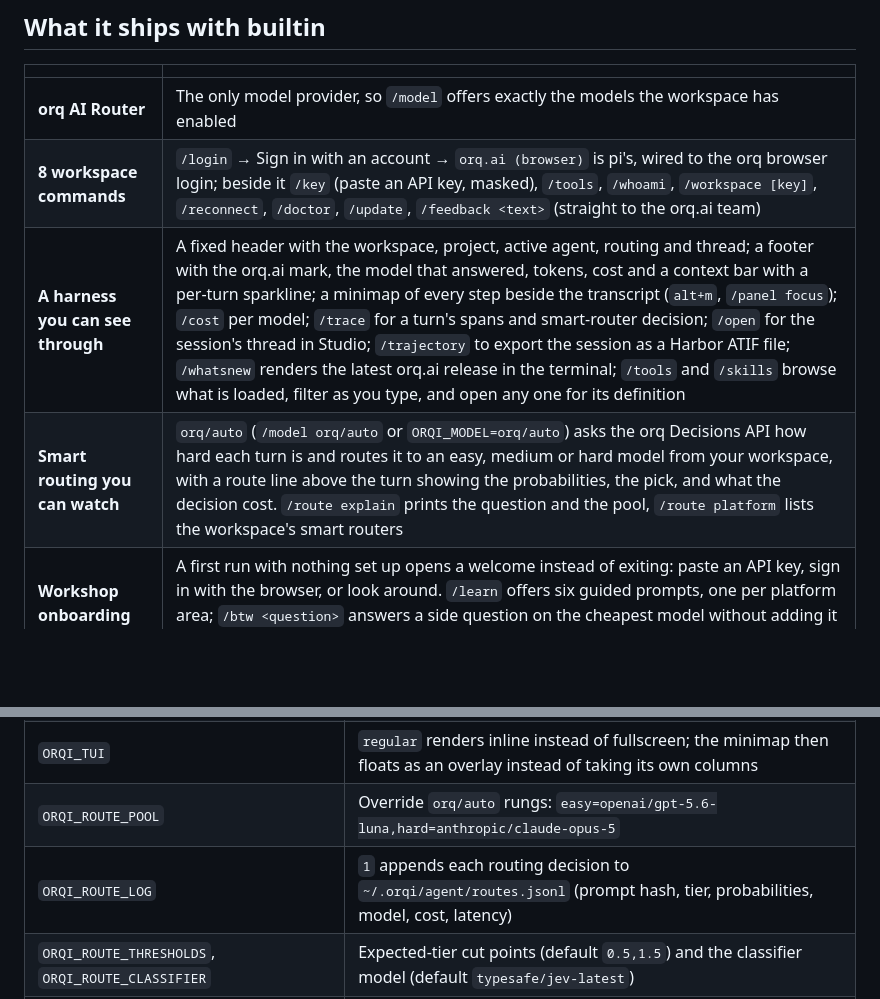
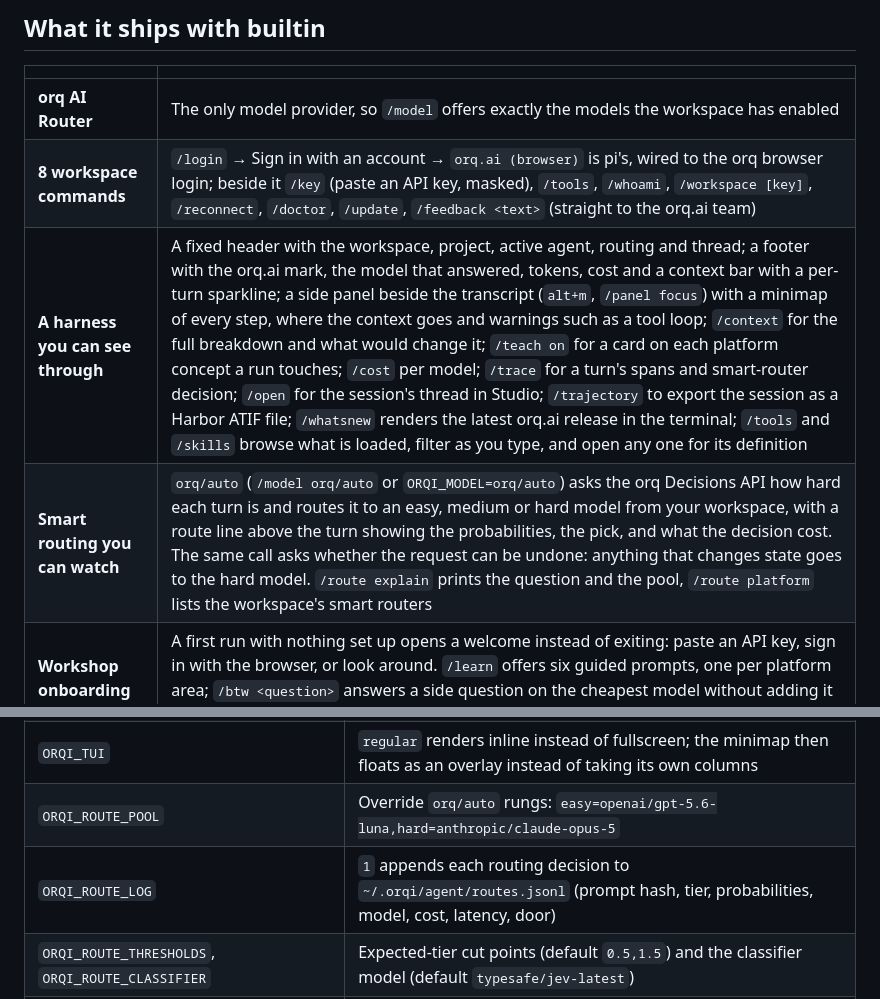
Before and after one commit to orq-ai/orqi, a Markdown page: README.md, 2 parts joined by grey strips. GitHub-like rendering; blank space fills up the shorter version.

Commit message:
docs: the side panel, /teach, /context, the one-way gate, the door question, the exit summary
Co-Authored-By: Claude Opus 5.5 (1M context) <noreply@anthropic.com>

```diff
--- a/README.md
+++ b/README.md
@@ -48,8 +48,8 @@ never runs automatically.
 |---|---|
 | **orq AI Router** | The only model provider, so `/model` offers exactly the models the workspace has enabled |
 | **8 workspace commands** | `/login` → Sign in with an account → `orq.ai (browser)` is pi's, wired to the orq browser login; beside it `/key` (paste an API key, masked), `/tools`, `/whoami`, `/workspace [key]`, `/reconnect`, `/doctor`, `/update`, `/feedback <text>` (straight to the orq.ai team) |
-| **A harness you can see through** | A fixed header with the workspace, project, active agent, routing and thread; a footer with the orq.ai mark, the model that answered, tokens, cost and a context bar with a per-turn sparkline; a minimap of every step beside the transcript (`alt+m`, `/panel focus`); `/cost` per model; `/trace` for a turn's spans and smart-router decision; `/open` for the session's thread in Studio; `/trajectory` to export the session as a Harbor ATIF file; `/whatsnew` renders the latest orq.ai release in the terminal; `/tools` and `/skills` browse what is loaded, filter as you type, and open any one for its definition |
-| **Smart routing you can watch** | `orq/auto` (`/model orq/auto` or `ORQI_MODEL=orq/auto`) asks the orq Decisions API how hard each turn is and routes it to an easy, medium or hard model from your workspace, with a route line above the turn showing the probabilities, the pick, and what the decision cost. `/route explain` prints the question and the pool, `/route platform` lists the workspace's smart routers |
+| **A harness you can see through** | A fixed header with the workspace, project, active agent, routing and thread; a footer with the orq.ai mark, the model that answered, tokens, cost and a context bar with a per-turn sparkline; a side panel beside the transcript (`alt+m`, `/panel focus`) with a minimap of every step, where the context goes and warnings such as a tool loop; `/context` for the full breakdown and what would change it; `/teach on` for a card on each platform concept a run touches; `/cost` per model; `/trace` for a turn's spans and smart-router decision; `/open` for the session's thread in Studio; `/trajectory` to export the session as a Harbor ATIF file; `/whatsnew` renders the latest orq.ai release in the terminal; `/tools` and `/skills` browse what is loaded, filter as you type, and open any one for its definition |
+| **Smart routing you can watch** | `orq/auto` (`/model orq/auto` or `ORQI_MODEL=orq/auto`) asks the orq Decisions API how hard each turn is and routes it to an easy, medium or hard model from your workspace, with a route line above the turn showing the probabilities, the pick, and what the decision cost. The same call asks whether the request can be undone: anything that changes state goes to the hard model. `/route explain` prints the question and the pool, `/route platform` lists the workspace's smart routers |
 | **Workshop onboarding** | A first run with nothing set up opens a welcome instead of exiting: paste an API key, sign in with the browser, or look around. `/learn` offers six guided prompts, one per platform area; `/btw <question>` answers a side question on the cheapest model without adding it to the conversation |
 | **Managed agents** | `/agents` lists the workspace's agents (enter talks, `i` inspects, `t` traces, `o` opens Studio); `/agent <key>` talks to one, with orqi's own prompt and tools switched off; the `subagent` tool delegates to `agent/<key>` too |
 | **44 orq MCP tools** | Every tool the workspace's MCP server exposes today, minus three invocation surfaces ([why](ARCHITECTURE.md#tools)). Served through pi's own MCP support as `mcp__orq__*`, the names any pi user gets; `/mcp` inspects and reconnects. Results render as a one-line summary (`23 items · 6.0 KB`); `ctrl+o` expands to pretty-printed JSON. The model always receives the full payload |
@@ -71,7 +71,7 @@ allows and one orq credential covers both the LLM and the tools.
 | `ORQI_MODEL` | Router model (default `openai/gpt-5.6-terra`) |
 | `ORQI_TUI` | `regular` renders inline instead of fullscreen; the minimap then floats as an overlay instead of taking its own columns |
 | `ORQI_ROUTE_POOL` | Override `orq/auto` rungs: `easy=openai/gpt-5.6-luna,hard=anthropic/claude-opus-5` |
-| `ORQI_ROUTE_LOG` | `1` appends each routing decision to `~/.orqi/agent/routes.jsonl` (prompt hash, tier, probabilities, model, cost, latency) |
+| `ORQI_ROUTE_LOG` | `1` appends each routing decision to `~/.orqi/agent/routes.jsonl` (prompt hash, tier, probabilities, model, cost, latency, door) |
 | `ORQI_ROUTE_THRESHOLDS`, `ORQI_ROUTE_CLASSIFIER` | Expected-tier cut points (default `0.5,1.5`) and the classifier model (default `typesafe/jev-latest`) |
 | `ORQI_TAG` | Sent as `X-ORQ-METADATA-tag` on every router call, so a workshop instructor can filter the Threads tab by it |
 | `ORQI_WORKSPACE` | Workspace key for Studio links (`/open`, `/trace`), for an API key that cannot read its own workspace's settings |
```
Also changed, not shown: other parts of README.md (+1 -1 lines), AGENTS.md (+27 -0 lines), ARCHITECTURE.md (+19 -4 lines).
